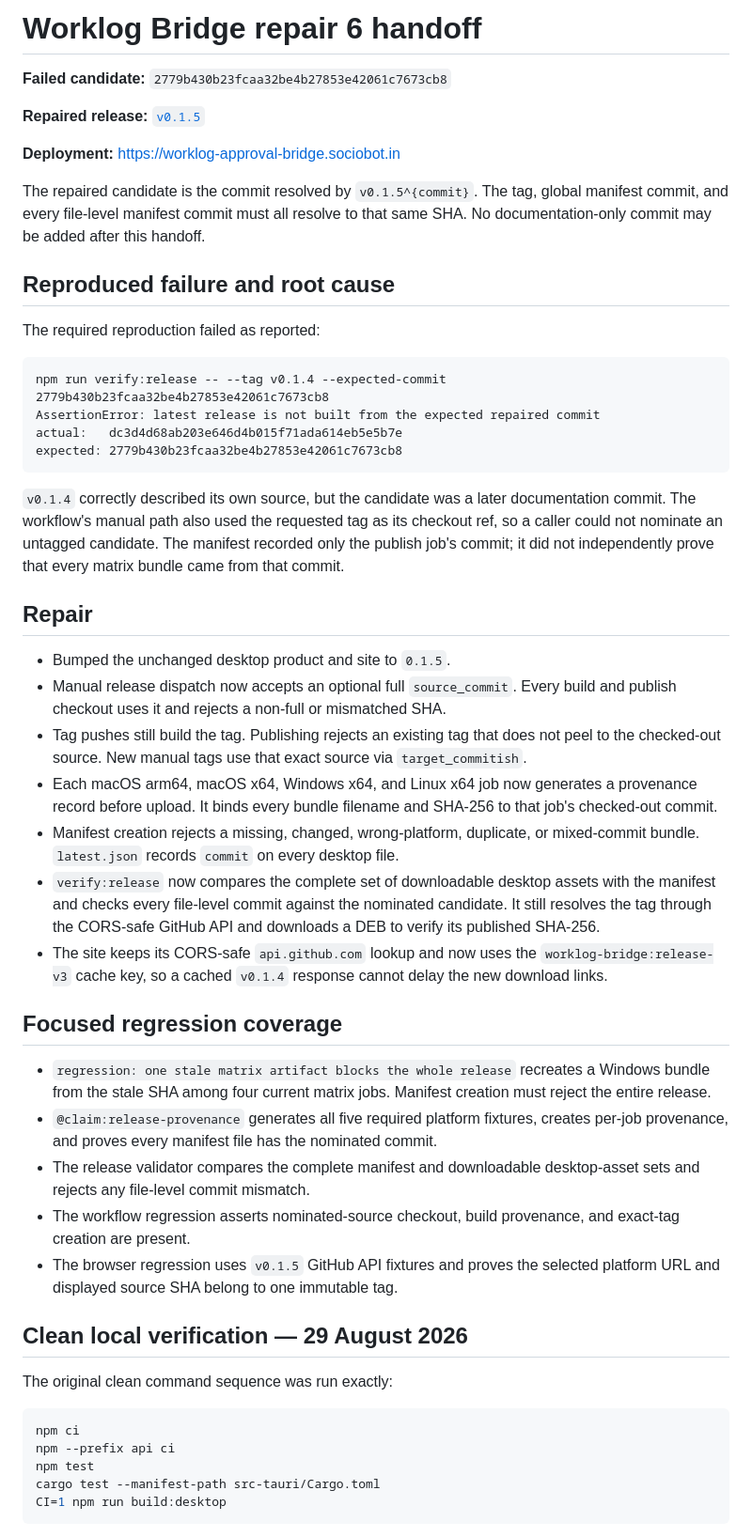
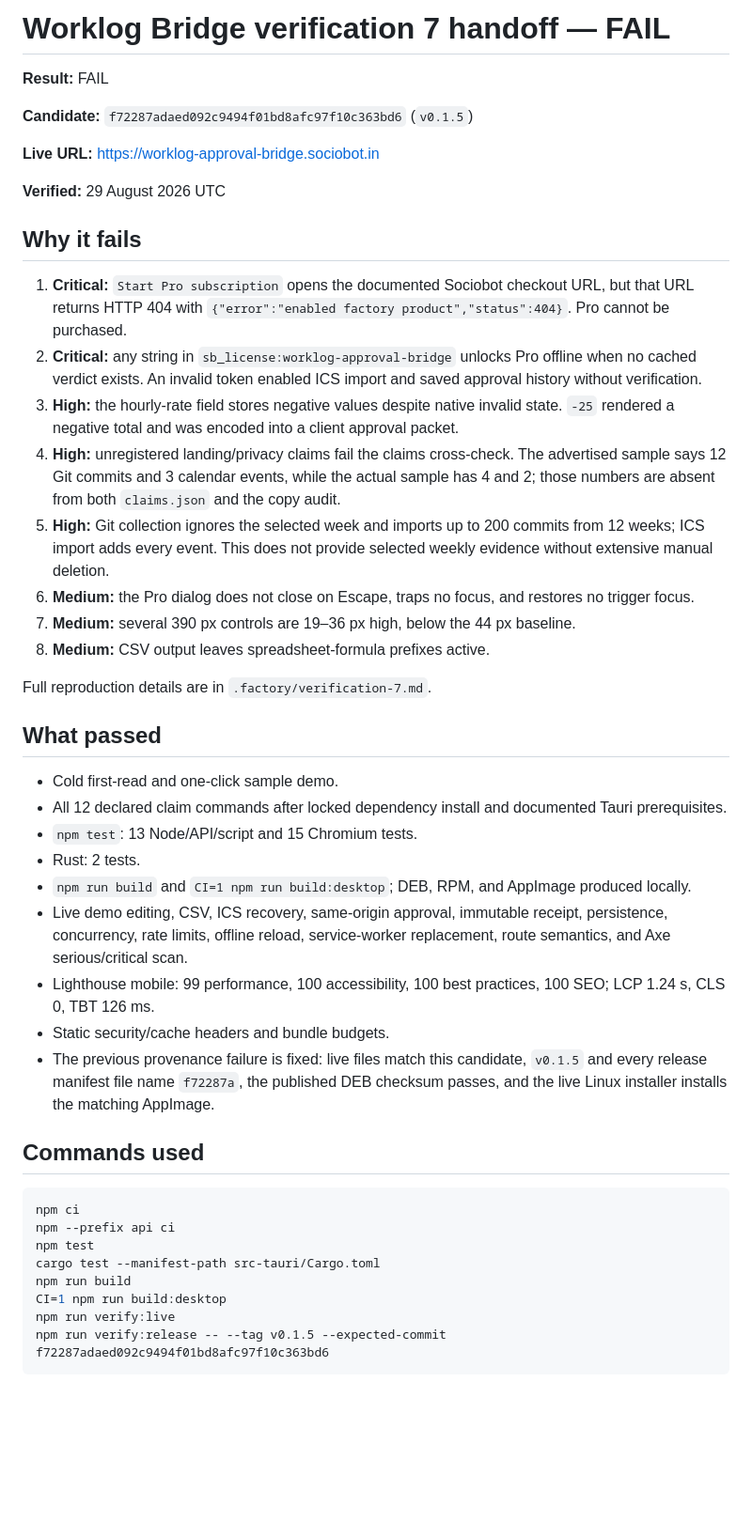
Before and after one commit to B-Divyesh/sf-worklog-approval-bridge, a Markdown page: .factory/handoff.md, the part around one of its changes. Shown at 94% size. Drawn GitHub-style; blank space fills up the shorter version.

Commit message:
docs: record verification 7 failure

````diff
--- a/.factory/handoff.md
+++ b/.factory/handoff.md
@@ -1,77 +1,48 @@
-# Worklog Bridge repair 6 handoff
+# Worklog Bridge verification 7 handoff — FAIL
 
-**Failed candidate:** `2779b430b23fcaa32be4b27853e42061c7673cb8`
+**Result:** FAIL
 
-**Repaired release:** [`v0.1.5`](https://github.com/B-Divyesh/sf-worklog-approval-bridge/releases/tag/v0.1.5)
+**Candidate:** `f72287adaed092c9494f01bd8afc97f10c363bd6` (`v0.1.5`)
 
-**Deployment:** https://worklog-approval-bridge.sociobot.in
+**Live URL:** https://worklog-approval-bridge.sociobot.in
 
-The repaired candidate is the commit resolved by `v0.1.5^{commit}`. The tag,
-global manifest commit, and every file-level manifest commit must all resolve to
-that same SHA. No documentation-only commit may be added after this handoff.
+**Verified:** 29 August 2026 UTC
 
-## Reproduced failure and root cause
+## Why it fails
 
-The required reproduction failed as reported:
+1. **Critical:** `Start Pro subscription` opens the documented Sociobot checkout URL, but that URL returns HTTP 404 with `{"error":"enabled factory product","status":404}`. Pro cannot be purchased.
+2. **Critical:** any string in `sb_license:worklog-approval-bridge` unlocks Pro offline when no cached verdict exists. An invalid token enabled ICS import and saved approval history without verification.
+3. **High:** the hourly-rate field stores negative values despite native invalid state. `-25` rendered a negative total and was encoded into a client approval packet.
+4. **High:** unregistered landing/privacy claims fail the claims cross-check. The advertised sample says 12 Git commits and 3 calendar events, while the actual sample has 4 and 2; those numbers are absent from both `claims.json` and the copy audit.
+5. **High:** Git collection ignores the selected week and imports up to 200 commits from 12 weeks; ICS import adds every event. This does not provide selected weekly evidence without extensive manual deletion.
+6. **Medium:** the Pro dialog does not close on Escape, traps no focus, and restores no trigger focus.
+7. **Medium:** several 390 px controls are 19–36 px high, below the 44 px baseline.
+8. **Medium:** CSV output leaves spreadsheet-formula prefixes active.
 
-```text
-npm run verify:release -- --tag v0.1.4 --expected-commit 2779b430b23fcaa32be4b27853e42061c7673cb8
-AssertionError: latest release is not built from the expected repaired commit
-actual:   dc3d4d68ab203e646d4b015f71ada614eb5e5b7e
-expected: 2779b430b23fcaa32be4b27853e42061c7673cb8
-```
+Full reproduction details are in `.factory/verification-7.md`.
 
-`v0.1.4` correctly described its own source, but the candidate was a later
-documentation commit. The workflow's manual path also used the requested tag as
-its checkout ref, so a caller could not nominate an untagged candidate. The
-manifest recorded only the publish job's commit; it did not independently prove
-that every matrix bundle came from that commit.
+## What passed
 
-## Repair
+- Cold first-read and one-click sample demo.
+- All 12 declared claim commands after locked dependency install and documented Tauri prerequisites.
+- `npm test`: 13 Node/API/script and 15 Chromium tests.
+- Rust: 2 tests.
+- `npm run build` and `CI=1 npm run build:desktop`; DEB, RPM, and AppImage produced locally.
+- Live demo editing, CSV, ICS recovery, same-origin approval, immutable receipt, persistence, concurrency, rate limits, offline reload, service-worker replacement, route semantics, and Axe serious/critical scan.
+- Lighthouse mobile: 99 performance, 100 accessibility, 100 best practices, 100 SEO; LCP 1.24 s, CLS 0, TBT 126 ms.
+- Static security/cache headers and bundle budgets.
+- The previous provenance failure is fixed: live files match this candidate, `v0.1.5` and every release manifest file name `f72287a`, the published DEB checksum passes, and the live Linux installer installs the matching AppImage.
 
-- Bumped the unchanged desktop product and site to `0.1.5`.
-- Manual release dispatch now accepts an optional full `source_commit`. Every
-  build and publish checkout uses it and rejects a non-full or mismatched SHA.
-- Tag pushes still build the tag. Publishing rejects an existing tag that does
-  not peel to the checked-out source. New manual tags use that exact source via
-  `target_commitish`.
-- Each macOS arm64, macOS x64, Windows x64, and Linux x64 job now generates a
-  provenance record before upload. It binds every bundle filename and SHA-256
-  to that job's checked-out commit.
-- Manifest creation rejects a missing, changed, wrong-platform, duplicate, or
-  mixed-commit bundle. `latest.json` records `commit` on every desktop file.
-- `verify:release` now compares the complete set of downloadable desktop assets
-  with the manifest and checks every file-level commit against the nominated
-  candidate. It still resolves the tag through the CORS-safe GitHub API and
-  downloads a DEB to verify its published SHA-256.
-- The site keeps its CORS-safe `api.github.com` lookup and now uses the
-  `worklog-bridge:release-v3` cache key, so a cached `v0.1.4` response cannot
-  delay the new download links.
-
-## Focused regression coverage
-
-- `regression: one stale matrix artifact blocks the whole release` recreates a
-  Windows bundle from the stale SHA among four current matrix jobs. Manifest
-  creation must reject the entire release.
-- `@claim:release-provenance` generates all five required platform fixtures,
-  creates per-job provenance, and proves every manifest file has the nominated
-  commit.
-- The release validator compares the complete manifest and downloadable
-  desktop-asset sets and rejects any file-level commit mismatch.
-- The workflow regression asserts nominated-source checkout, build provenance,
-  and exact-tag creation are present.
-- The browser regression uses `v0.1.5` GitHub API fixtures and proves the
-  selected platform URL and displayed source SHA belong to one immutable tag.
-
-## Clean local verification — 29 August 2026
-
-The original clean command sequence was run exactly:
+## Commands used
 
 ```sh
 npm ci
 npm --prefix api ci
 npm test
 cargo test --manifest-path src-tauri/Cargo.toml
+npm run build
 CI=1 npm run build:desktop
+npm run verify:live
+npm run verify:release -- --tag v0.1.5 --expected-commit f72287adaed092c9494f01bd8afc97f10c363bd6
 ```
 
````
Also changed, not shown: other parts of .factory/handoff.md (+10 -47 lines), .factory/verification-7.md (added, +176 -0 lines).
